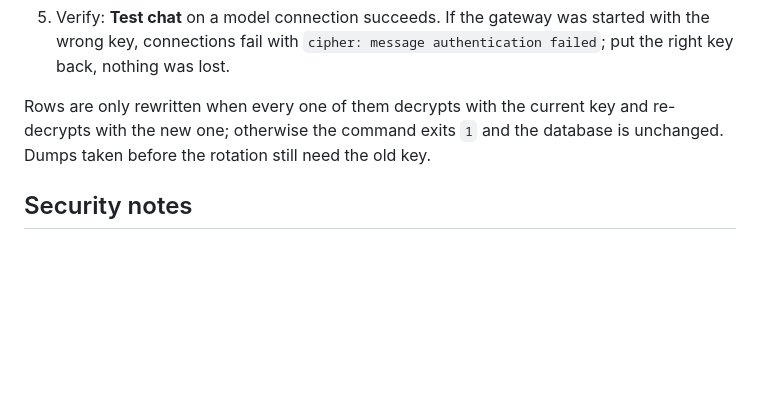
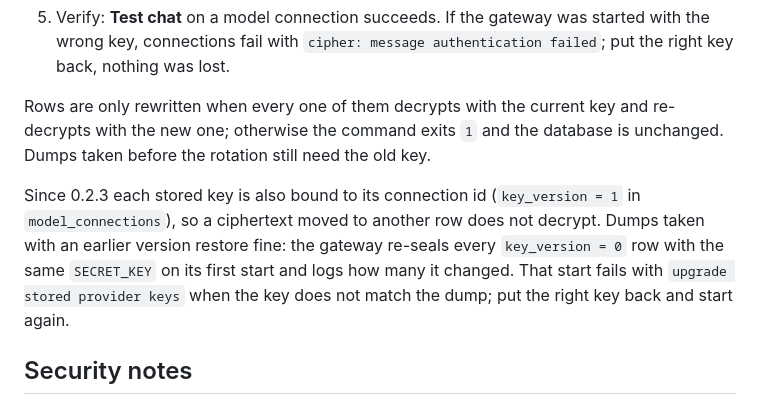
Before and after one commit to Ragmux/ragmux, a Markdown page: docs/backup-restore.md, the part around the change. Drawn GitHub-style; blank space fills up the shorter version.

Commit message:
Document the bound provider key format and its startup upgrade

```diff
--- a/docs/backup-restore.md
+++ b/docs/backup-restore.md
@@ -288,6 +288,13 @@ Rows are only rewritten when every one of them decrypts with the current key and
 re-decrypts with the new one; otherwise the command exits `1` and the database is
 unchanged. Dumps taken before the rotation still need the old key.
 
+Since 0.2.3 each stored key is also bound to its connection id (`key_version = 1` in
+`model_connections`), so a ciphertext moved to another row does not decrypt. Dumps taken
+with an earlier version restore fine: the gateway re-seals every `key_version = 0` row
+with the same `SECRET_KEY` on its first start and logs how many it changed. That start
+fails with `upgrade stored provider keys` when the key does not match the dump; put the
+right key back and start again.
+
 ## Security notes
 
 Dumps contain the encrypted provider API keys, every uploaded document, password
```
Also changed, not shown: CHANGELOG.md (+7 -0 lines).
